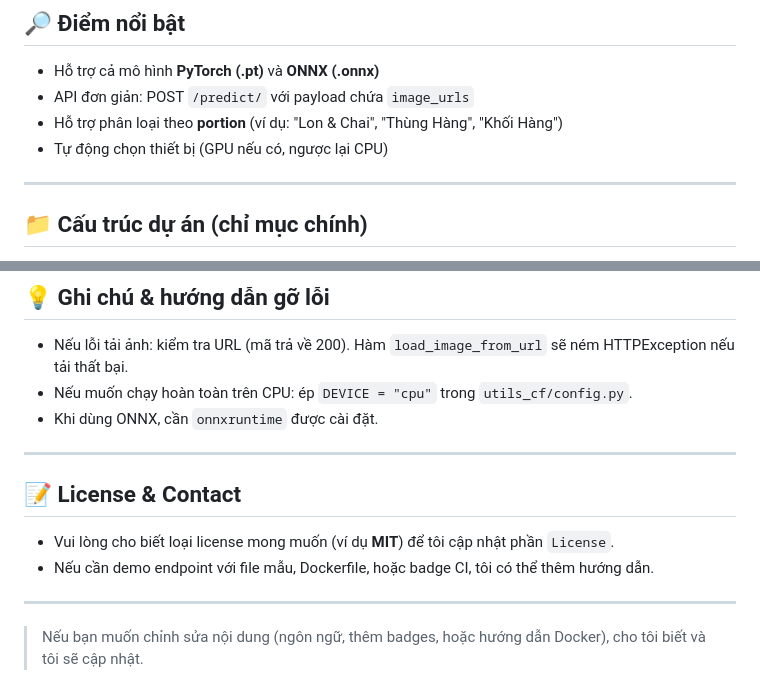
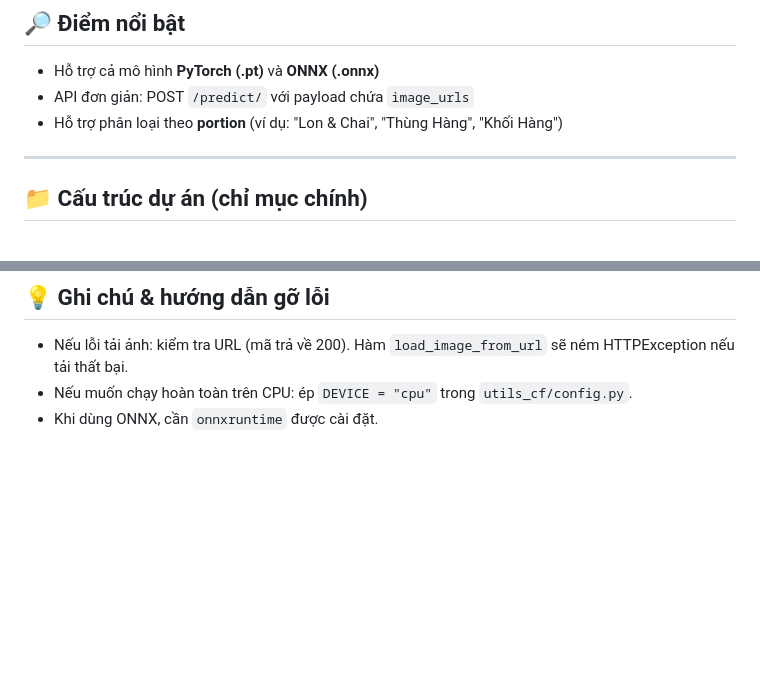
Before and after one commit to lesondowski/API-Object-Detection, a Markdown page: README.MD, 2 parts joined by grey strips. Rendered like a GitHub page; blank space fills up the shorter version.

Commit message:
update: Update README.MD 19.12

```diff
--- a/README.MD
+++ b/README.MD
@@ -9,7 +9,6 @@ API phát hiện vật thể sử dụng mô hình YOLO (PyTorch / ONNX) và Fas
 - Hỗ trợ cả mô hình **PyTorch (.pt)** và **ONNX (.onnx)**
 - API đơn giản: POST `/predict/` với payload chứa `image_urls`
 - Hỗ trợ phân loại theo **portion** (ví dụ: "Lon & Chai", "Thùng Hàng", "Khối Hàng")
-- Tự động chọn thiết bị (GPU nếu có, ngược lại CPU)
 
 ---
 
@@ -105,13 +104,3 @@ Ví dụ trả về (cấu trúc mẫu):
 - Nếu lỗi tải ảnh: kiểm tra URL (mã trả về 200). Hàm `load_image_from_url` sẽ ném HTTPException nếu tải thất bại.
 - Nếu muốn chạy hoàn toàn trên CPU: ép `DEVICE = "cpu"` trong `utils_cf/config.py`.
 - Khi dùng ONNX, cần `onnxruntime` được cài đặt.
-
----
-
-## 📝 License & Contact
-- Vui lòng cho biết loại license mong muốn (ví dụ **MIT**) để tôi cập nhật phần `License`.
-- Nếu cần demo endpoint với file mẫu, Dockerfile, hoặc badge CI, tôi có thể thêm hướng dẫn.
-
----
-
-> Nếu bạn muốn chỉnh sửa nội dung (ngôn ngữ, thêm badges, hoặc hướng dẫn Docker), cho tôi biết và tôi sẽ cập nhật.
```
